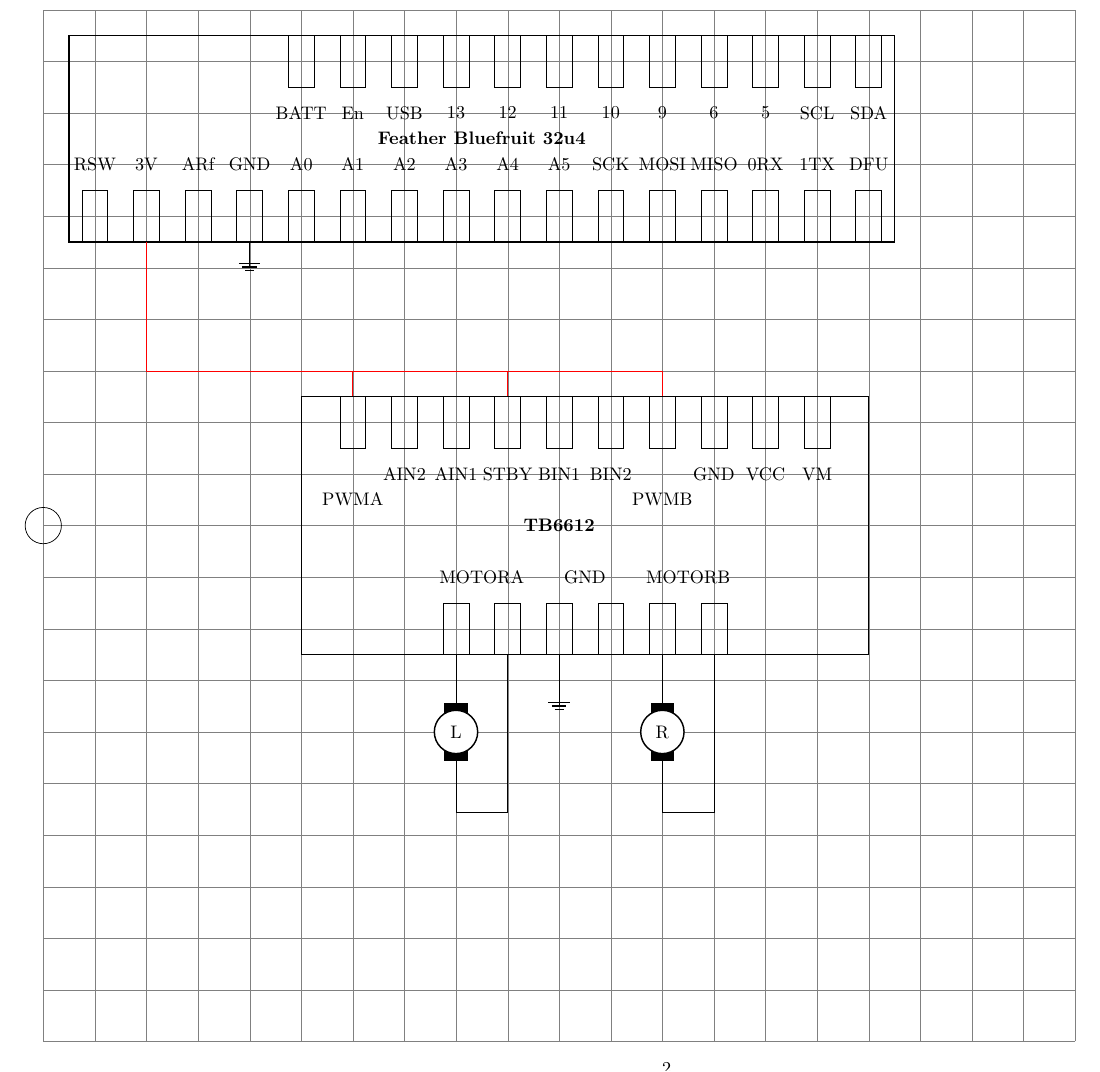
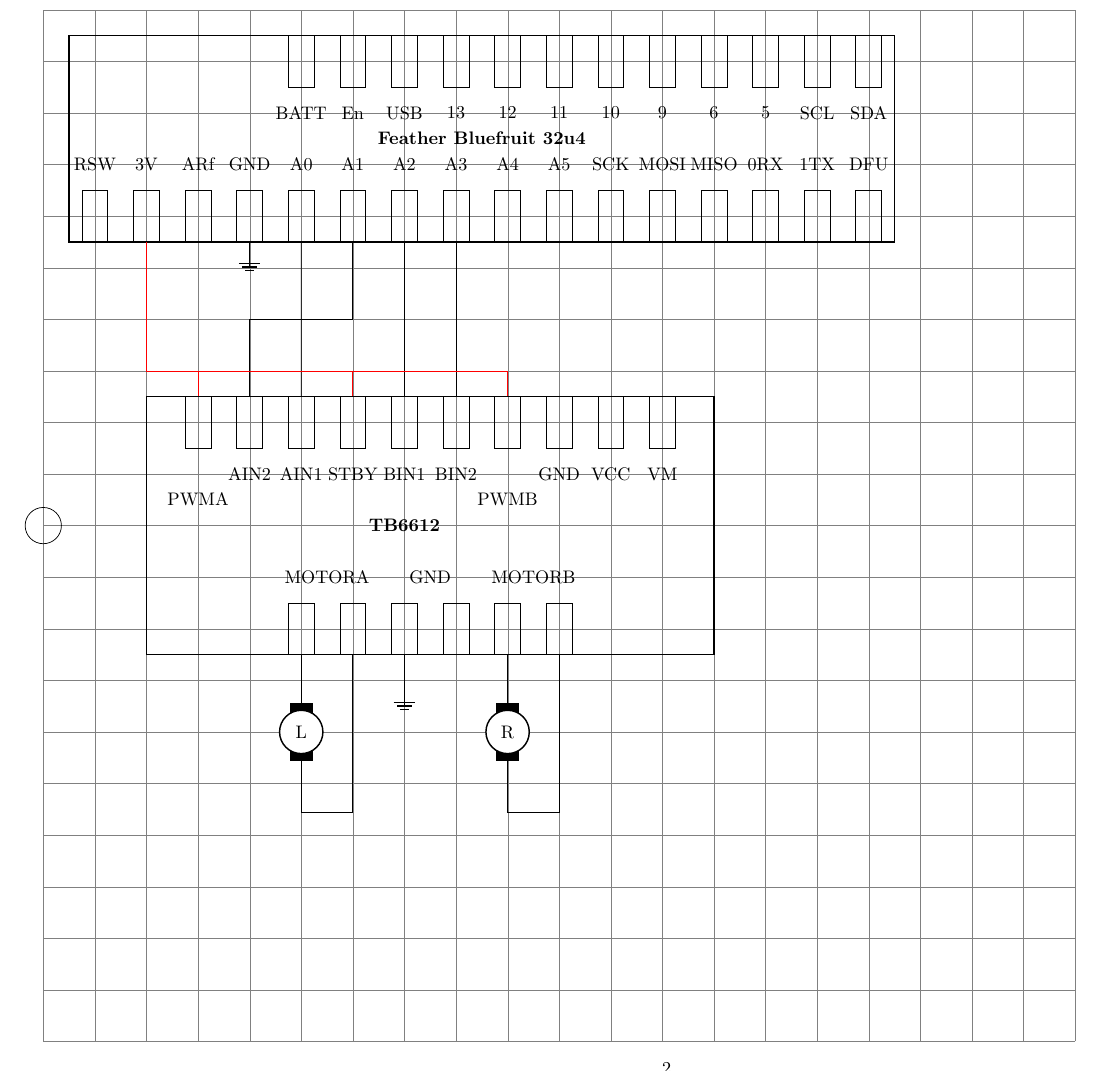
Before and after one commit to ddwheele/strawberry-robot, a LaTeX document (Diagram.tex): part of page 2 of 2, cut so that both start at the same text. Compiled offline with pdfLaTeX.

Commit message:
connect the motor controller

```diff
--- a/Diagram.tex
+++ b/Diagram.tex
@@ -85,47 +85,49 @@
 	\node at (16,8) {SDA};
 
 	% Body of the TB6612
-	\node at (10.5,0) [rectangle, thick, draw, minimum width=11cm, minimum height=5cm]  {};
-	\node at (10,0) [font=\bf]{TB6612};
+	\node at (7.5,0) [rectangle, thick, draw, minimum width=11cm, minimum height=5cm]  {};
+	\node at (7,0) [font=\bf]{TB6612};
 
 	% TB6612 Pins
-	\node (PWMA) at (6,2) [pin] {} +(1,.5);
-	\node at (6,0.5) {PWMA};
-	\node (AIN2) at (7,2) [pin] {} +(1,.5);
-	\node at (7,1) {AIN2};
-	\node (AIN1) at (8,2) [pin] {} +(1,.5);
-	\node at (8,1) {AIN1};
-	\node (STBY) at (9,2) [pin] {} +(1,.5);
-	\node at (9,1) {STBY};
-	\node (BIN1) at (10,2) [pin] {} +(1,.5);
-	\node at (10,1) {BIN1};
-	\node (BIN2) at (11,2) [pin] {} +(1,.5);
-	\node at (11,1) {BIN2};
-	\node (PWMB) at (12,2) [pin] {} +(1,.5);
-	\node at (12,0.5) {PWMB};
-	\node (GNDTB_TOP) at (13,2) [pin] {} +(1,.5);
-	\node at (13,1) {GND};
-	\node (VCC) at (14,2) [pin] {} +(1,.5);
-	\node at (14,1) {VCC};
-	\node (VM) at (15,2) [pin] {} +(1,.5);
-	\node at (15,1) {VM};
+	\node (PWMA) at (3,2) [pin] {} +(1,.5);
+	\node at (3,0.5) {PWMA};
+	\node (AIN2) at (4,2) [pin] {} +(1,.5);
+	\node at (4,1) {AIN2};
+	\node (AIN1) at (5,2) [pin] {} +(1,.5);
+	\node at (5,1) {AIN1};
+	\node (STBY) at (6,2) [pin] {} +(1,.5);
+	\node at (6,1) {STBY};
+	\node (BIN1) at (7,2) [pin] {} +(1,.5);
+	\node at (7,1) {BIN1};
+	\node (BIN2) at (8,2) [pin] {} +(1,.5);
+	\node at (8,1) {BIN2};
+	\node (PWMB) at (9,2) [pin] {} +(1,.5);
+	\node at (9,0.5) {PWMB};
+	\node (GNDTB_TOP) at (10,2) [pin] {} +(1,.5);
+	\node at (10,1) {GND};
+	\node (VCC) at (11,2) [pin] {} +(1,.5);
+	\node at (11,1) {VCC};
+	\node (VM) at (12,2) [pin] {} +(1,.5);
+	\node at (12,1) {VM};
 
-	\node (MOTORA1) at (8,-2) [pin] {} +(1,.5);
-	\node (MOTORA2) at (9,-2) [pin] {} +(1,.5);
-	\node at (8.5,-1) {MOTORA};
-	\node (GNDTB_BOT1) at (10,-2) [pin] {} +(1,.5);
-	\node (GNDTB_BOT2) at (11,-2) [pin] {} +(1,.5);
-	\node at (10.5,-1) {GND};
-	\node (MOTORB1) at (12,-2) [pin] {} +(1,.5);
-	\node (MOTORB2) at (13,-2) [pin] {} +(1,.5);
-	\node at (12.5,-1) {MOTORB};
+	\node (MOTORA1) at (5,-2) [pin] {} +(1,.5);
+	\node (MOTORA2) at (6,-2) [pin] {} +(1,.5);
+	\node at (5.5,-1) {MOTORA};
+	\node (GNDTB_BOT1) at (7,-2) [pin] {} +(1,.5);
+	\node (GNDTB_BOT2) at (8,-2) [pin] {} +(1,.5);
+	\node at (7.5,-1) {GND};
+	\node (MOTORB1) at (9,-2) [pin] {} +(1,.5);
+	\node (MOTORB2) at (10,-2) [pin] {} +(1,.5);
+	\node at (9.5,-1) {MOTORB};
 
 	% Motors
-	\draw (8,-4) node[elmech](motor) {L};
+	% Left
+	\draw (5,-4) node[elmech](motor) {L};
 	\draw (MOTORA1.south) to (motor.north);
 	\draw (motor.south)  -- ++(0,-1) --  ++(1,0) -- (MOTORA2.south);
 
-	\draw (12,-4) node[elmech](motor) {R};
+	% Right
+	\draw (9,-4) node[elmech](motor) {R};
 	\draw (MOTORB1.south) to (motor.north);
 	\draw (motor.south)  -- ++(0,-1) --  ++(1,0) -- (MOTORB2.south);
 
```
Also changed, not shown: README.md, Diagram.tex (14 more changed lines).
